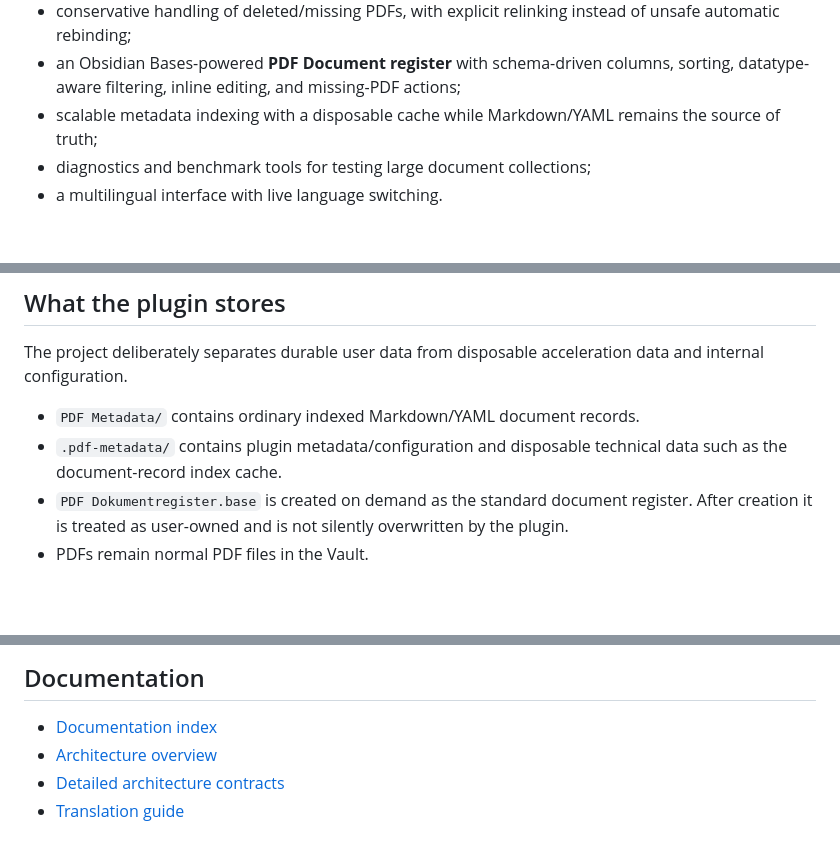
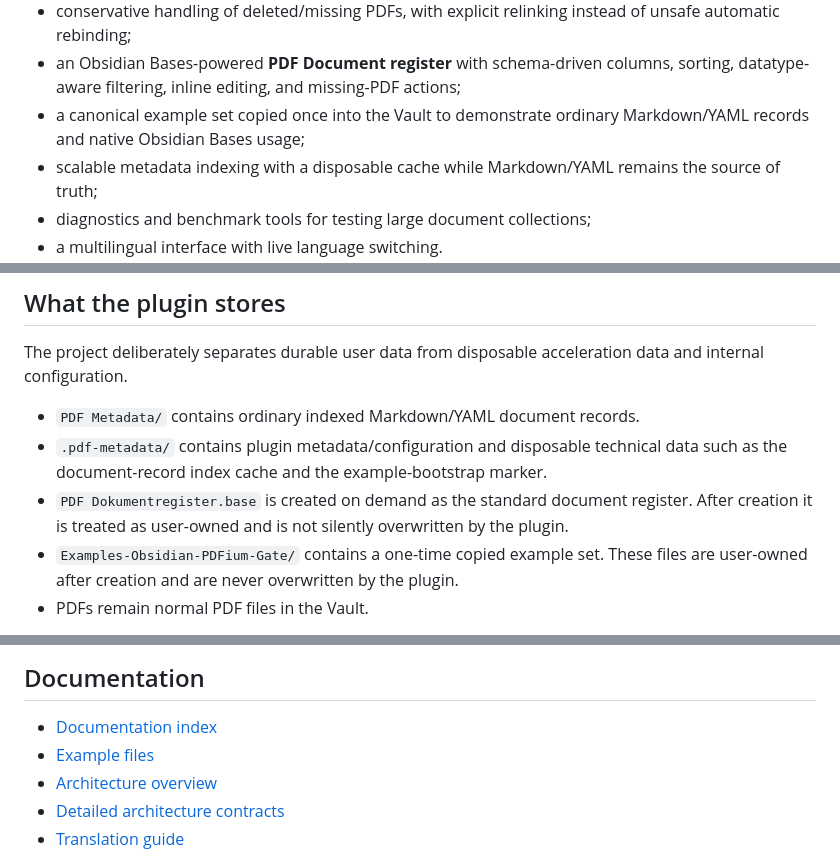
Before and after one commit to LAD47/Obsidian-PDFium-Gate-Test, a Markdown page: README.md, 3 parts joined by grey strips. GitHub-like rendering; blank space fills up the shorter version.

Commit message:
Document Vault example files

```diff
--- a/README.md
+++ b/README.md
@@ -40,6 +40,7 @@ The current test builds include:
 - stable UUID-based document metadata identity across normal PDF rename/move operations;
 - conservative handling of deleted/missing PDFs, with explicit relinking instead of unsafe automatic rebinding;
 - an Obsidian Bases-powered **PDF Document register** with schema-driven columns, sorting, datatype-aware filtering, inline editing, and missing-PDF actions;
+- a canonical example set copied once into the Vault to demonstrate ordinary Markdown/YAML records and native Obsidian Bases usage;
 - scalable metadata indexing with a disposable cache while Markdown/YAML remains the source of truth;
 - diagnostics and benchmark tools for testing large document collections;
 - a multilingual interface with live language switching.
@@ -107,8 +108,9 @@ BRAT can also be used to check for and install newer test releases.
 The project deliberately separates durable user data from disposable acceleration data and internal configuration.
 
 - `PDF Metadata/` contains ordinary indexed Markdown/YAML document records.
-- `.pdf-metadata/` contains plugin metadata/configuration and disposable technical data such as the document-record index cache.
+- `.pdf-metadata/` contains plugin metadata/configuration and disposable technical data such as the document-record index cache and the example-bootstrap marker.
 - `PDF Dokumentregister.base` is created on demand as the standard document register. After creation it is treated as user-owned and is not silently overwritten by the plugin.
+- `Examples-Obsidian-PDFium-Gate/` contains a one-time copied example set. These files are user-owned after creation and are never overwritten by the plugin.
 - PDFs remain normal PDF files in the Vault.
 
 The exact internal structures may still evolve before the project reaches a stable 1.0 release. Changes to persisted formats or file layouts require an explicit migration/backward-compatibility review before a public stable release.
@@ -129,6 +131,7 @@ If you find a reproducible problem, please open a GitHub Issue and include the O
 ## Documentation
 
 - [Documentation index](docs/README.md)
+- [Example files](docs/examples/)
 - [Architecture overview](ARCHITECTURE.md)
 - [Detailed architecture contracts](docs/architecture/)
 - [Translation guide](TRANSLATING.md)
```
